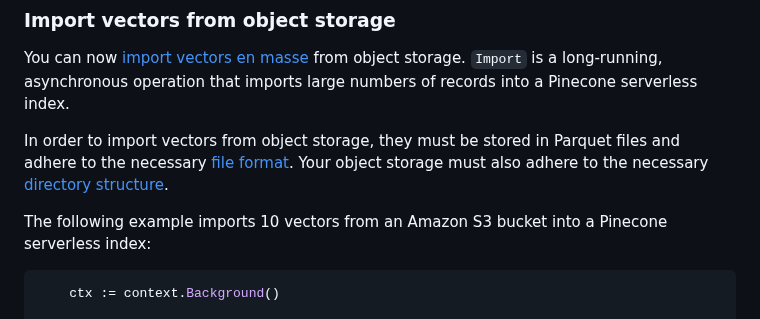
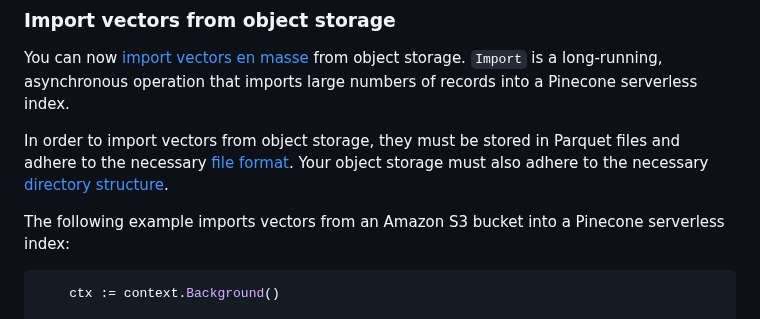
Before and after one commit to pinecone-io/go-pinecone, a Markdown page: README.md, the part around the change. Drawn GitHub-style.

Commit message:
Remove `10`; unnecessary

````diff
--- a/README.md
+++ b/README.md
@@ -589,7 +589,7 @@ In order to import vectors from object storage, they must be stored in Parquet f
 [file format](https://docs.pinecone.io/guides/data/understanding-imports#parquet-file-format). Your object storage
 must also adhere to the necessary [directory structure](https://docs.pinecone.io/guides/data/understanding-imports#directory-structure).
 
-The following example imports 10 vectors from an Amazon S3 bucket into a Pinecone serverless index:
+The following example imports vectors from an Amazon S3 bucket into a Pinecone serverless index:
 
 ```go
     ctx := context.Background()
````
